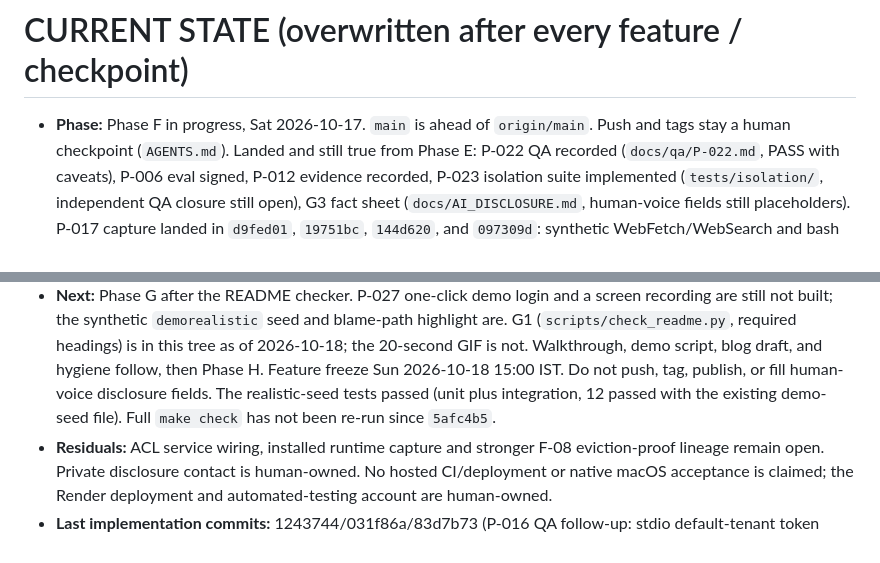
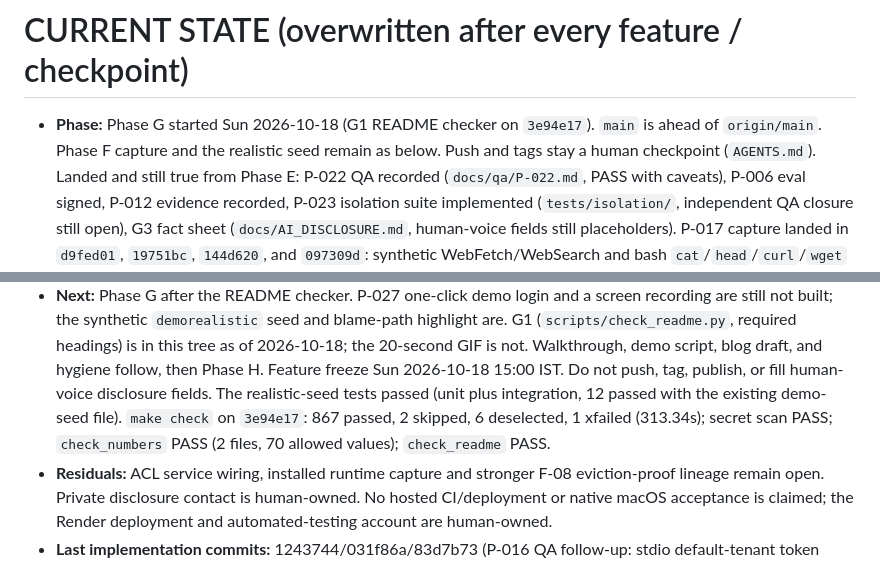
Before and after one commit to Vedant817/pedigree, a Markdown page: docs/PROGRESS.md, 2 parts joined by grey strips. GitHub-like rendering.

```diff
--- a/docs/PROGRESS.md
+++ b/docs/PROGRESS.md
@@ -1,6 +1,7 @@
 # CURRENT STATE (overwritten after every feature / checkpoint)
 
-- **Phase:** Phase F in progress, Sat 2026-10-17. `main` is ahead of `origin/main`.
+- **Phase:** Phase G started Sun 2026-10-18 (G1 README checker on `3e94e17`).
+  `main` is ahead of `origin/main`. Phase F capture and the realistic seed remain as below.
   Push and tags stay a human checkpoint (`AGENTS.md`).
   Landed and still true from Phase E: P-022 QA recorded (`docs/qa/P-022.md`, PASS
   with caveats), P-006 eval signed, P-012 evidence recorded, P-023 isolation suite
@@ -23,8 +24,9 @@
   demo script, blog draft, and hygiene follow, then Phase H. Feature freeze
   Sun 2026-10-18 15:00 IST. Do not push, tag, publish, or fill human-voice
   disclosure fields. The realistic-seed tests passed (unit plus integration,
-  12 passed with the existing demo-seed file). Full `make check` has not been
-  re-run since `5afc4b5`.
+  12 passed with the existing demo-seed file). `make check` on `3e94e17`:
+  867 passed, 2 skipped, 6 deselected, 1 xfailed (313.34s); secret scan PASS;
+  `check_numbers` PASS (2 files, 70 allowed values); `check_readme` PASS.
 - **Residuals:** ACL service wiring, installed runtime capture and stronger F-08
   eviction-proof lineage remain open. Private disclosure contact is human-owned.
   No hosted CI/deployment or native macOS acceptance is claimed; the Render
```
Also changed, not shown: README.md (+1 -1 lines).
